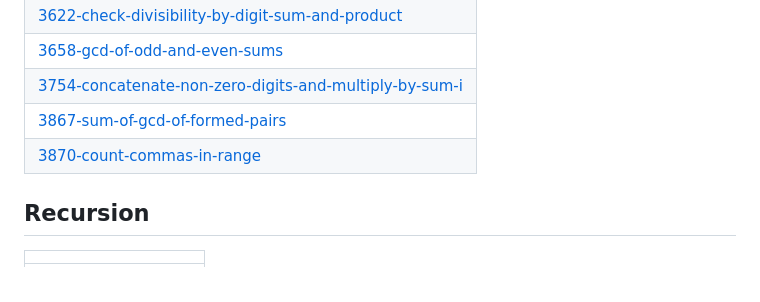
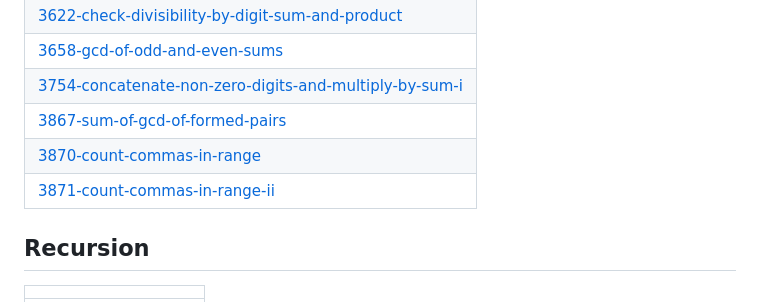
Before and after one commit to jatabhishekchaudhary1222-create/Codes, a Markdown page: README.md, the part around the change. Drawn GitHub-style.

Commit message:
Update README - Topic Tags

```diff
--- a/README.md
+++ b/README.md
@@ -94,6 +94,7 @@ A collection of LeetCode questions to ace the coding interview! - Created using
 | [3754-concatenate-non-zero-digits-and-multiply-by-sum-i](https://github.com/jatabhishekchaudhary1222-create/Codes/tree/master/3754-concatenate-non-zero-digits-and-multiply-by-sum-i) |
 | [3867-sum-of-gcd-of-formed-pairs](https://github.com/jatabhishekchaudhary1222-create/Codes/tree/master/3867-sum-of-gcd-of-formed-pairs) |
 | [3870-count-commas-in-range](https://github.com/jatabhishekchaudhary1222-create/Codes/tree/master/3870-count-commas-in-range) |
+| [3871-count-commas-in-range-ii](https://github.com/jatabhishekchaudhary1222-create/Codes/tree/master/3871-count-commas-in-range-ii) |
 ## Recursion
 |  |
 | ------- |
```
